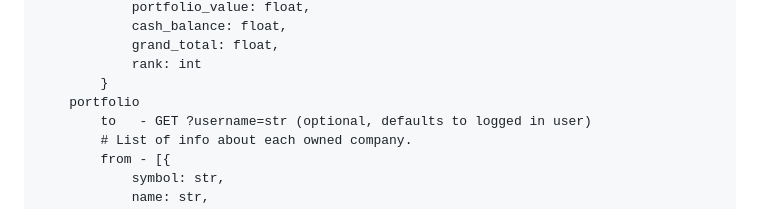
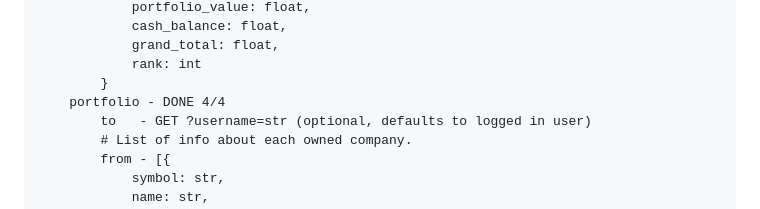
Before and after one commit to emmatey/finance-dashboard, a Markdown page: api.md, the part around the change. Rendered like a GitHub page.

Commit message:
Update portfolio endpoint documentation to reflect completion status

```diff
--- a/api.md
+++ b/api.md
@@ -114,7 +114,7 @@ RESOURCES
                 grand_total: float,
                 rank: int
             }
-        portfolio
+        portfolio - DONE 4/4
             to   - GET ?username=str (optional, defaults to logged in user)
             # List of info about each owned company.
             from - [{
```
